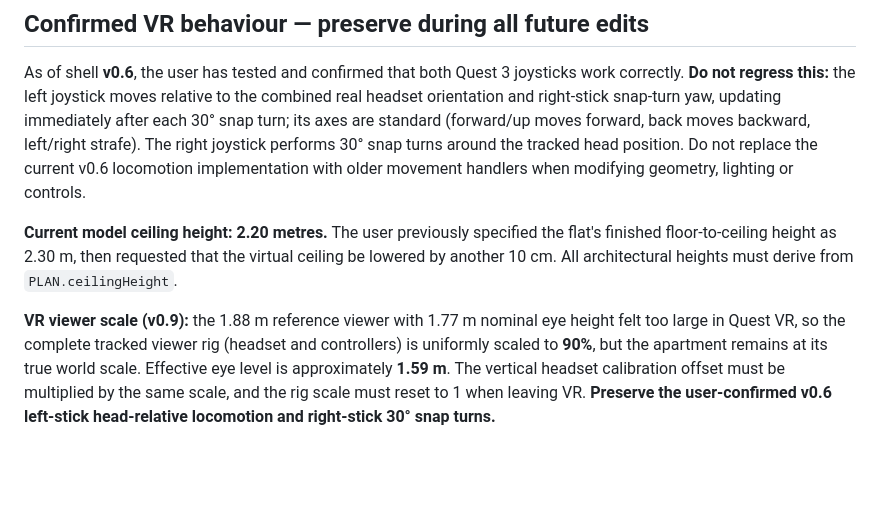
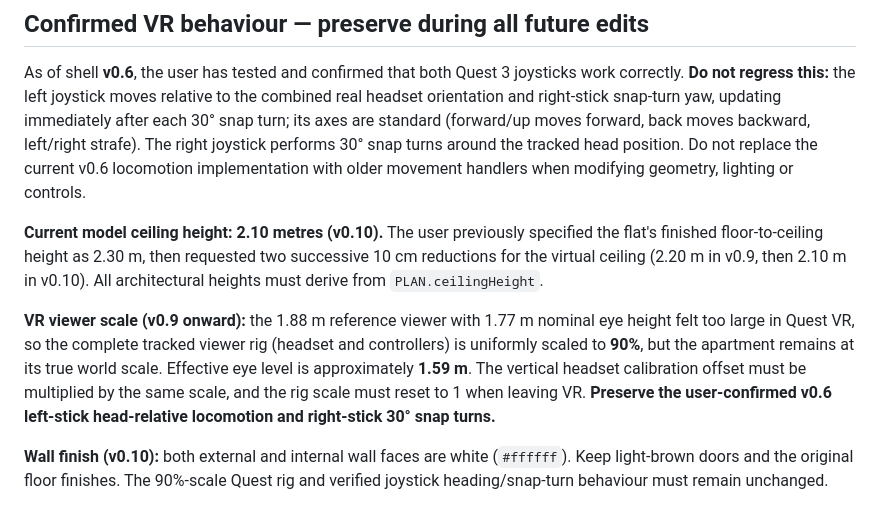
Before and after one commit to kuke2013-hub/london-flat-vr, a Markdown page: README.md, the part around the change. Drawn GitHub-style; blank space fills up the shorter version.

Commit message:
Record v0.10 ceiling reduction and white wall finish

```diff
--- a/README.md
+++ b/README.md
@@ -49,6 +49,8 @@ The supplied Clephane Road estate-agent plan states **52.58 m² gross internal a
 
 As of shell **v0.6**, the user has tested and confirmed that both Quest 3 joysticks work correctly. **Do not regress this:** the left joystick moves relative to the combined real headset orientation and right-stick snap-turn yaw, updating immediately after each 30° snap turn; its axes are standard (forward/up moves forward, back moves backward, left/right strafe). The right joystick performs 30° snap turns around the tracked head position. Do not replace the current v0.6 locomotion implementation with older movement handlers when modifying geometry, lighting or controls.
 
-**Current model ceiling height: 2.20 metres.** The user previously specified the flat's finished floor-to-ceiling height as 2.30 m, then requested that the virtual ceiling be lowered by another 10 cm. All architectural heights must derive from `PLAN.ceilingHeight`.
+**Current model ceiling height: 2.10 metres (v0.10).** The user previously specified the flat's finished floor-to-ceiling height as 2.30 m, then requested two successive 10 cm reductions for the virtual ceiling (2.20 m in v0.9, then 2.10 m in v0.10). All architectural heights must derive from `PLAN.ceilingHeight`.
 
-**VR viewer scale (v0.9):** the 1.88 m reference viewer with 1.77 m nominal eye height felt too large in Quest VR, so the complete tracked viewer rig (headset and controllers) is uniformly scaled to **90%**, but the apartment remains at its true world scale. Effective eye level is approximately **1.59 m**. The vertical headset calibration offset must be multiplied by the same scale, and the rig scale must reset to 1 when leaving VR. **Preserve the user-confirmed v0.6 left-stick head-relative locomotion and right-stick 30° snap turns.**
+**VR viewer scale (v0.9 onward):** the 1.88 m reference viewer with 1.77 m nominal eye height felt too large in Quest VR, so the complete tracked viewer rig (headset and controllers) is uniformly scaled to **90%**, but the apartment remains at its true world scale. Effective eye level is approximately **1.59 m**. The vertical headset calibration offset must be multiplied by the same scale, and the rig scale must reset to 1 when leaving VR. **Preserve the user-confirmed v0.6 left-stick head-relative locomotion and right-stick 30° snap turns.**
+
+**Wall finish (v0.10):** both external and internal wall faces are white (`#ffffff`). Keep light-brown doors and the original floor finishes. The 90%-scale Quest rig and verified joystick heading/snap-turn behaviour must remain unchanged.
```
